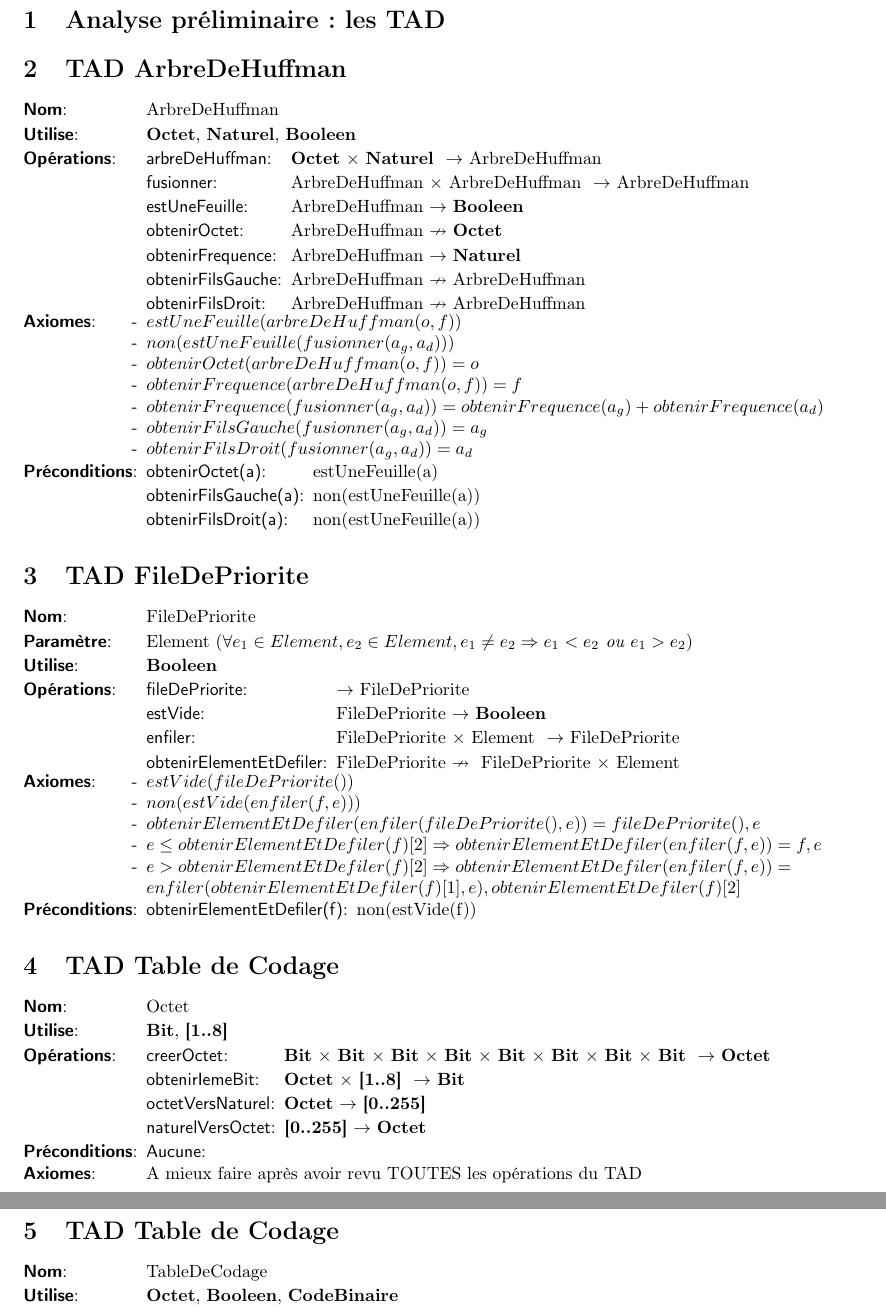
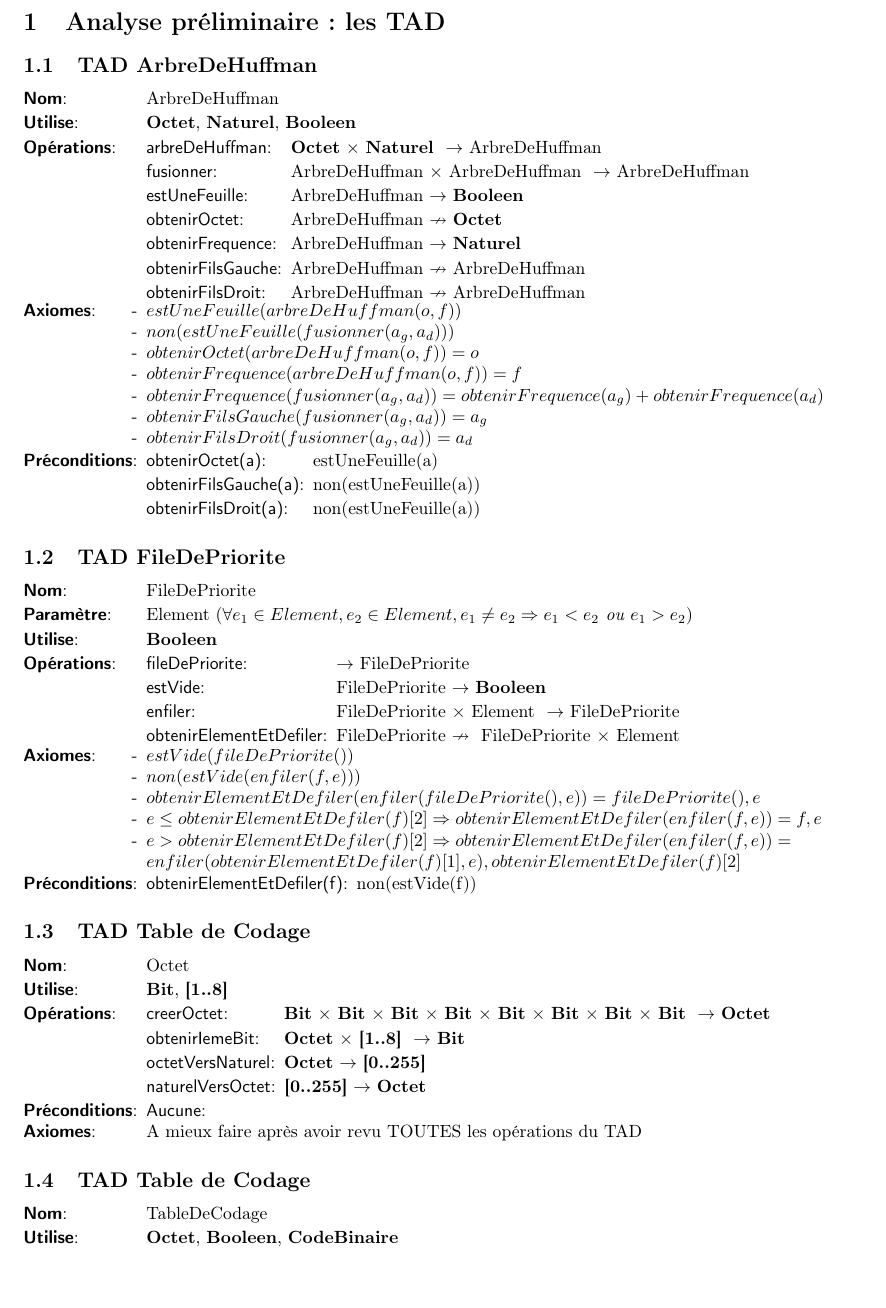
Before and after one commit to thomasbauer76/Compresseur-Huffman, a LaTeX document (latex/main.tex, which reads latex/TAD_ArbreDeHuffman.tex, latex/TAD_FileDePriorite.tex, latex/TAD_Octet.tex): two parts of pages 1 and 2 of 2 before the commit and part of page 1 of 2 after it, the two joined at a grey line, cut so that both start at the same text, the shorter picture padded with empty space. Compiled offline with pdfLaTeX.

Commit message:
Mise en forme Latex

```diff
--- a/latex/TAD_ArbreDeHuffman.tex
+++ b/latex/TAD_ArbreDeHuffman.tex
@@ -1,4 +1,4 @@
-\section{TAD ArbreDeHuffman}
+\subsection{TAD ArbreDeHuffman}
 
 %\begin{mdframed}
 \begin{tad}
--- a/latex/TAD_FileDePriorite.tex
+++ b/latex/TAD_FileDePriorite.tex
@@ -1,4 +1,4 @@
-\section{TAD FileDePriorite}
+\subsection{TAD FileDePriorite}
 
 %\begin{mdframed}
 \begin{tad}
--- a/latex/TAD_Octet.tex
+++ b/latex/TAD_Octet.tex
@@ -1,4 +1,4 @@
-\section{TAD Table de Codage}
+\subsection{TAD Table de Codage}
 
 %\begin{mdframed}
 \begin{tad}
--- a/latex/TAD_TableDeCodage.tex
+++ b/latex/TAD_TableDeCodage.tex
@@ -1,4 +1,4 @@
-\section{TAD Table de Codage}
+\subsection{TAD Table de Codage}
 
 %\begin{mdframed}
 \begin{tad}
```
Also changed, not shown: latex/TAD_Statistique.tex (+1 -1 lines), latex/main.tex (+1 -0 lines), 2 other files.
